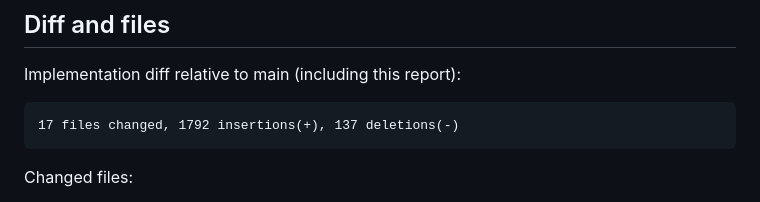
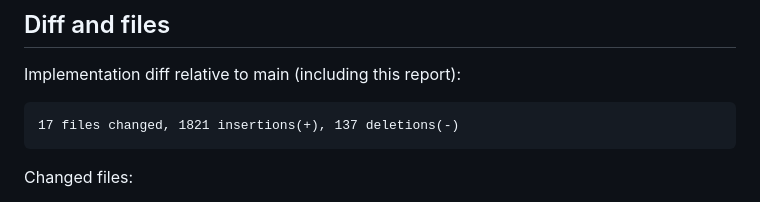
Before and after one commit to shenxinwen/AI-Web-explorer, a Markdown page: docs/experiments/location-candidate-dependency-mvp-stage-b.md, the part around the change. Rendered like a GitHub page.

Commit message:
docs: correct stage B diff statistics

```diff
--- a/docs/experiments/location-candidate-dependency-mvp-stage-b.md
+++ b/docs/experiments/location-candidate-dependency-mvp-stage-b.md
@@ -106,7 +106,7 @@ tests failed before the implementation change and passed afterward.
 
 Implementation diff relative to main (including this report):
 
-    17 files changed, 1792 insertions(+), 137 deletions(-)
+    17 files changed, 1821 insertions(+), 137 deletions(-)
 
 Changed files:
 
```
